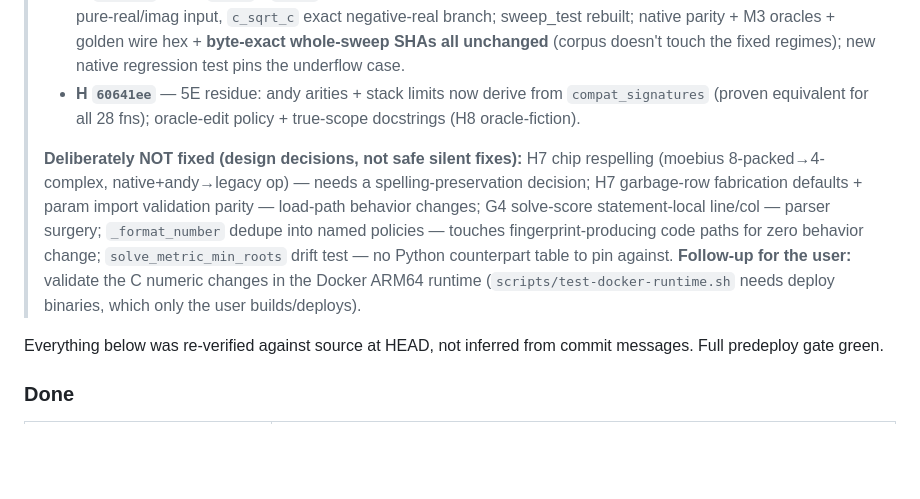
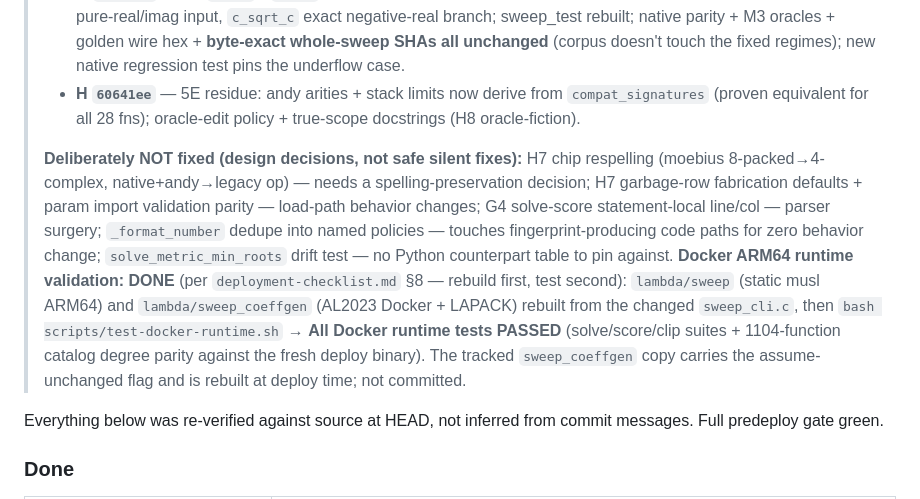
Before and after one commit to nassuphis/karpo_hackathon, a Markdown page: polypaint/code-review-23.md, the part around the change. Rendered like a GitHub page; blank space fills up the shorter version.

Commit message:
Record Docker ARM64 runtime validation of the C numeric changes
Rebuilt lambda/sweep (static musl) and lambda/sweep_coeffgen (AL2023
Docker + LAPACK) from the changed sweep_cli.c per deployment-checklist
section 8 (rebuild first, test second), then ran
scripts/test-docker-runtime.sh: all Docker runtime tests passed,
including the 1104-function catalog degree parity against the fresh
deploy binary. Tracked sweep_coeffgen carries assume-unchanged and is
rebuilt at deploy time; binary not committed.

Co-Authored-By: Claude Fable 5 <noreply@anthropic.com>

```diff
--- a/polypaint/code-review-23.md
+++ b/polypaint/code-review-23.md
@@ -36,7 +36,7 @@ This review separates valid domain differences from duplicated infrastructure, t
 > - **G `a9732ef`** — H4 `c_abs`→`hypot` (EXPR + both param-VM sites), tan/tanh exact-pole now matches cmath for pure-real/imag input, `c_sqrt_c` exact negative-real branch; sweep_test rebuilt; native parity + M3 oracles + golden wire hex + **byte-exact whole-sweep SHAs all unchanged** (corpus doesn't touch the fixed regimes); new native regression test pins the underflow case.
 > - **H `60641ee`** — 5E residue: andy arities + stack limits now derive from `compat_signatures` (proven equivalent for all 28 fns); oracle-edit policy + true-scope docstrings (H8 oracle-fiction).
 >
-> **Deliberately NOT fixed (design decisions, not safe silent fixes):** H7 chip respelling (moebius 8-packed→4-complex, native+andy→legacy op) — needs a spelling-preservation decision; H7 garbage-row fabrication defaults + param import validation parity — load-path behavior changes; G4 solve-score statement-local line/col — parser surgery; `_format_number` dedupe into named policies — touches fingerprint-producing code paths for zero behavior change; `solve_metric_min_roots` drift test — no Python counterpart table to pin against. **Follow-up for the user:** validate the C numeric changes in the Docker ARM64 runtime (`scripts/test-docker-runtime.sh` needs deploy binaries, which only the user builds/deploys).
+> **Deliberately NOT fixed (design decisions, not safe silent fixes):** H7 chip respelling (moebius 8-packed→4-complex, native+andy→legacy op) — needs a spelling-preservation decision; H7 garbage-row fabrication defaults + param import validation parity — load-path behavior changes; G4 solve-score statement-local line/col — parser surgery; `_format_number` dedupe into named policies — touches fingerprint-producing code paths for zero behavior change; `solve_metric_min_roots` drift test — no Python counterpart table to pin against. **Docker ARM64 runtime validation: DONE** (per `deployment-checklist.md` §8 — rebuild first, test second): `lambda/sweep` (static musl ARM64) and `lambda/sweep_coeffgen` (AL2023 Docker + LAPACK) rebuilt from the changed `sweep_cli.c`, then `bash scripts/test-docker-runtime.sh` → **All Docker runtime tests PASSED** (solve/score/clip suites + 1104-function catalog degree parity against the fresh deploy binary). The tracked `sweep_coeffgen` copy carries the assume-unchanged flag and is rebuilt at deploy time; not committed.
 
 Everything below was re-verified against source at HEAD, not inferred from commit messages. Full predeploy gate green.
 
```
